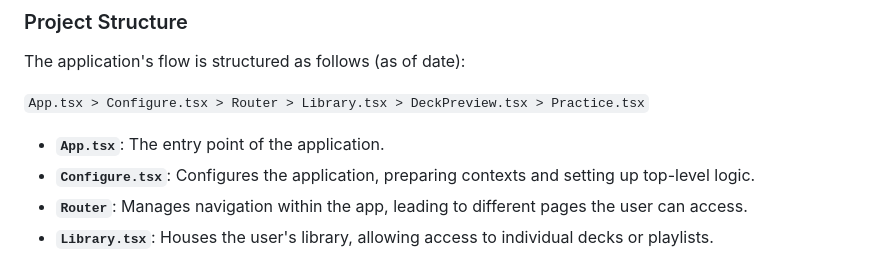
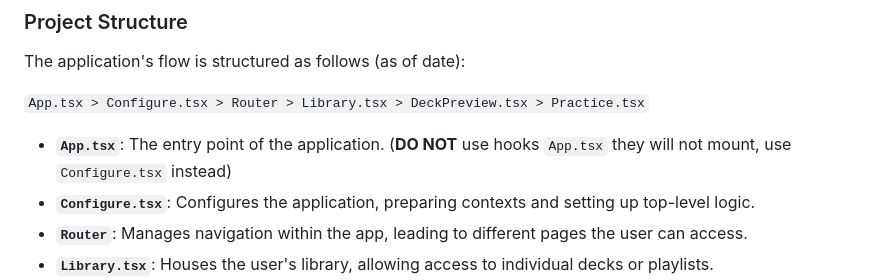
Before and after one commit to Project-Hada/Hada-App-Client, a Markdown page: README.md, the part around the change. Drawn GitHub-style.

```diff
--- a/README.md
+++ b/README.md
@@ -118,7 +118,7 @@ The application's flow is structured as follows (as of date):
 
 `App.tsx > Configure.tsx > Router > Library.tsx > DeckPreview.tsx > Practice.tsx`
 
-- **`App.tsx`**: The entry point of the application.
+- **`App.tsx`**: The entry point of the application. (**DO NOT** use hooks `App.tsx` they will not mount, use `Configure.tsx` instead)
 - **`Configure.tsx`**: Configures the application, preparing contexts and setting up top-level logic.
 - **`Router`**: Manages navigation within the app, leading to different pages the user can access.
 - **`Library.tsx`**: Houses the user's library, allowing access to individual decks or playlists.
```
